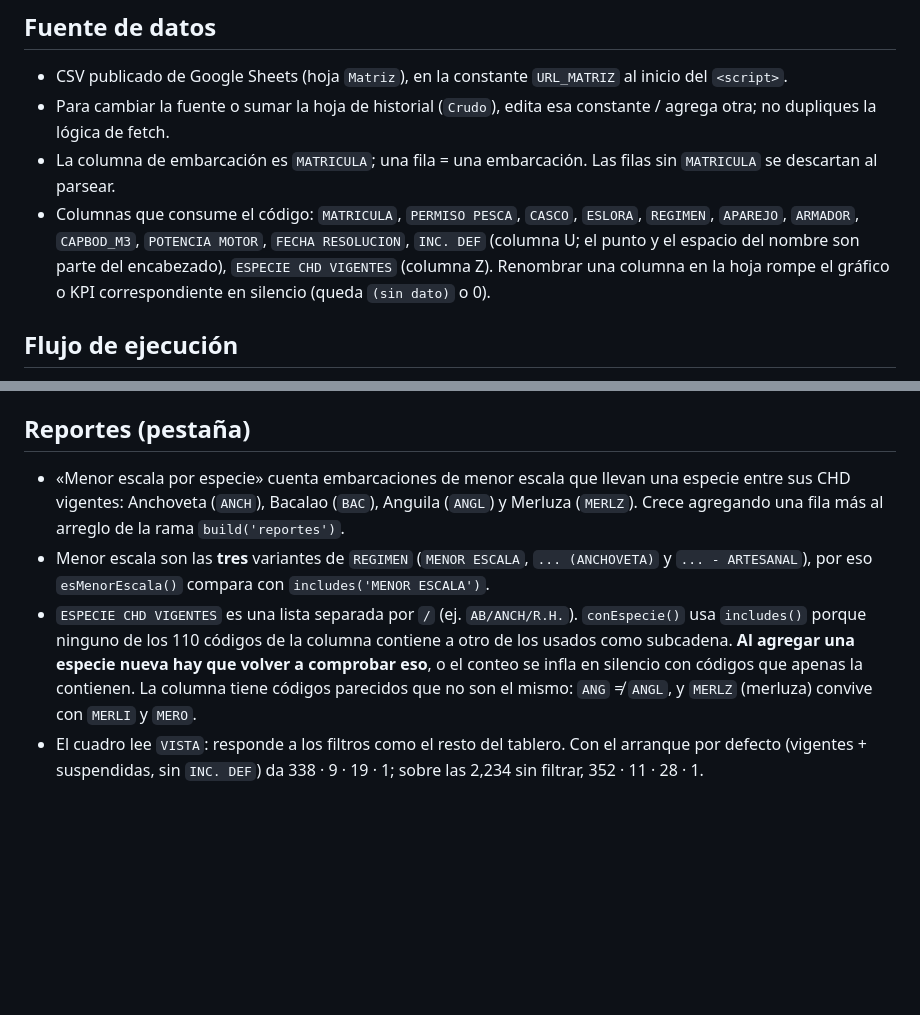
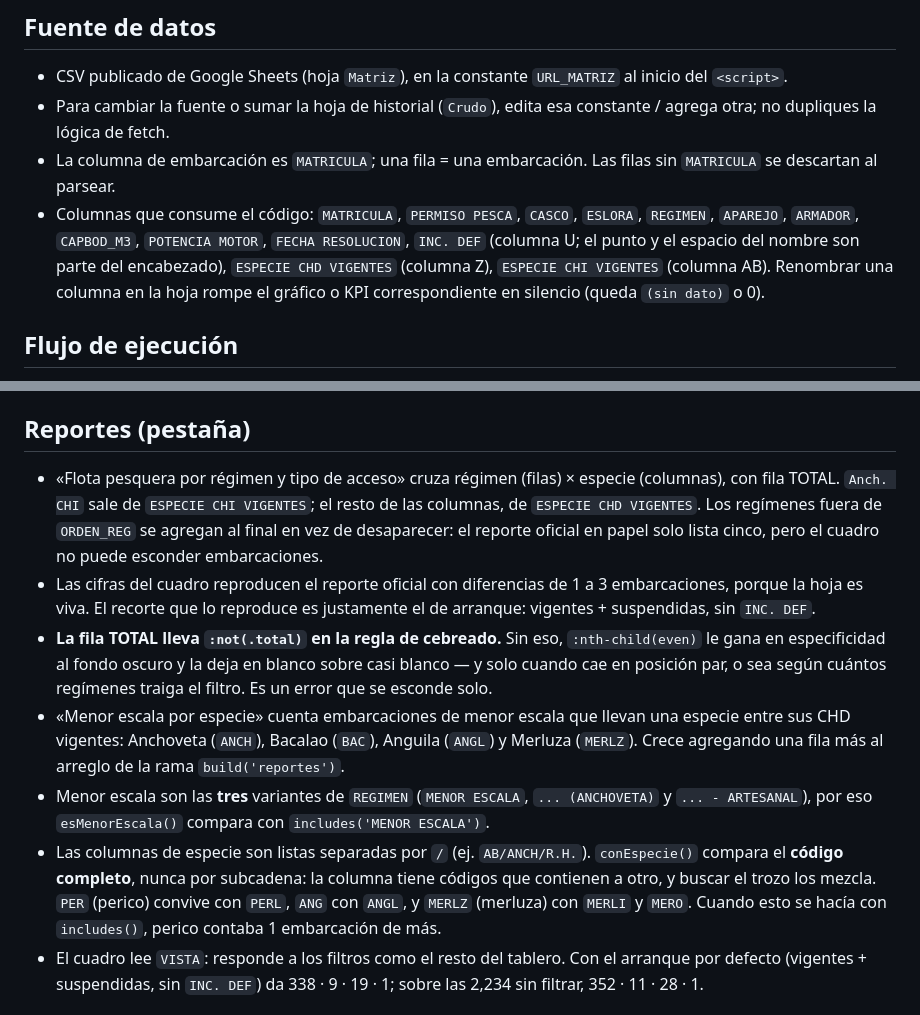
Before and after one commit to andre250584/flota_pesquera, a Markdown page: CLAUDE.md, 2 parts joined by grey strips. GitHub-like rendering; blank space fills up the shorter version.

Commit message:
Documentar el cuadro cruzado y la regla de codigo exacto
Co-Authored-By: Claude Opus 5 <noreply@anthropic.com>
Claude-Session: https://claude.ai/code/session_0183hkEqxavZsSzgszqPgt2f

```diff
--- a/CLAUDE.md
+++ b/CLAUDE.md
@@ -23,7 +23,7 @@ Hermano del dashboard de plantas pesqueras. Trabajamos **un cambio a la vez**.
 - CSV publicado de Google Sheets (hoja `Matriz`), en la constante `URL_MATRIZ` al inicio del `<script>`.
 - Para cambiar la fuente o sumar la hoja de historial (`Crudo`), edita esa constante / agrega otra; no dupliques la lógica de fetch.
 - La columna de embarcación es `MATRICULA`; una fila = una embarcación. Las filas sin `MATRICULA` se descartan al parsear.
-- Columnas que consume el código: `MATRICULA`, `PERMISO PESCA`, `CASCO`, `ESLORA`, `REGIMEN`, `APAREJO`, `ARMADOR`, `CAPBOD_M3`, `POTENCIA MOTOR`, `FECHA RESOLUCION`, `INC. DEF` (columna U; el punto y el espacio del nombre son parte del encabezado), `ESPECIE CHD VIGENTES` (columna Z). Renombrar una columna en la hoja rompe el gráfico o KPI correspondiente en silencio (queda `(sin dato)` o 0).
+- Columnas que consume el código: `MATRICULA`, `PERMISO PESCA`, `CASCO`, `ESLORA`, `REGIMEN`, `APAREJO`, `ARMADOR`, `CAPBOD_M3`, `POTENCIA MOTOR`, `FECHA RESOLUCION`, `INC. DEF` (columna U; el punto y el espacio del nombre son parte del encabezado), `ESPECIE CHD VIGENTES` (columna Z), `ESPECIE CHI VIGENTES` (columna AB). Renombrar una columna en la hoja rompe el gráfico o KPI correspondiente en silencio (queda `(sin dato)` o 0).
 
 ## Flujo de ejecución
 1. `cargar()` — se llama al final del script y desde el botón «↻ Actualizar». Añade `?t=Date.now()` al URL y usa `cache:'no-store'` para evitar el CSV cacheado; llama a `destroyAll()` antes de recargar.
@@ -104,16 +104,25 @@ dashboard de plantas. **El rojo sigue siendo la identidad; el color en los gráf
   cifras (tablas `.tabla`, no gráficos), así que su rama de `build()` no toca `CHARTS`.
 
 ## Reportes (pestaña)
+- «Flota pesquera por régimen y tipo de acceso» cruza régimen (filas) × especie (columnas), con fila
+  TOTAL. `Anch. CHI` sale de `ESPECIE CHI VIGENTES`; el resto de las columnas, de `ESPECIE CHD
+  VIGENTES`. Los regímenes fuera de `ORDEN_REG` se agregan al final en vez de desaparecer: el reporte
+  oficial en papel solo lista cinco, pero el cuadro no puede esconder embarcaciones.
+- Las cifras del cuadro reproducen el reporte oficial con diferencias de 1 a 3 embarcaciones, porque
+  la hoja es viva. El recorte que lo reproduce es justamente el de arranque: vigentes + suspendidas,
+  sin `INC. DEF`.
+- **La fila TOTAL lleva `:not(.total)` en la regla de cebreado.** Sin eso, `:nth-child(even)` le gana
+  en especificidad al fondo oscuro y la deja en blanco sobre casi blanco — y solo cuando cae en
+  posición par, o sea según cuántos regímenes traiga el filtro. Es un error que se esconde solo.
 - «Menor escala por especie» cuenta embarcaciones de menor escala que llevan una especie entre sus
   CHD vigentes: Anchoveta (`ANCH`), Bacalao (`BAC`), Anguila (`ANGL`) y Merluza (`MERLZ`). Crece
   agregando una fila más al arreglo de la rama `build('reportes')`.
 - Menor escala son las **tres** variantes de `REGIMEN` (`MENOR ESCALA`, `... (ANCHOVETA)` y
   `... - ARTESANAL`), por eso `esMenorEscala()` compara con `includes('MENOR ESCALA')`.
-- `ESPECIE CHD VIGENTES` es una lista separada por `/` (ej. `AB/ANCH/R.H.`). `conEspecie()` usa
-  `includes()` porque ninguno de los 110 códigos de la columna contiene a otro de los usados como
-  subcadena. **Al agregar una especie nueva hay que volver a comprobar eso**, o el conteo se infla en
-  silencio con códigos que apenas la contienen. La columna tiene códigos parecidos que no son el
-  mismo: `ANG` ≠ `ANGL`, y `MERLZ` (merluza) convive con `MERLI` y `MERO`.
+- Las columnas de especie son listas separadas por `/` (ej. `AB/ANCH/R.H.`). `conEspecie()` compara
+  el **código completo**, nunca por subcadena: la columna tiene códigos que contienen a otro, y buscar
+  el trozo los mezcla. `PER` (perico) convive con `PERL`, `ANG` con `ANGL`, y `MERLZ` (merluza) con
+  `MERLI` y `MERO`. Cuando esto se hacía con `includes()`, perico contaba 1 embarcación de más.
 - El cuadro lee `VISTA`: responde a los filtros como el resto del tablero. Con el arranque por defecto
   (vigentes + suspendidas, sin `INC. DEF`) da 338 · 9 · 19 · 1; sobre las 2,234 sin filtrar,
   352 · 11 · 28 · 1.
```
